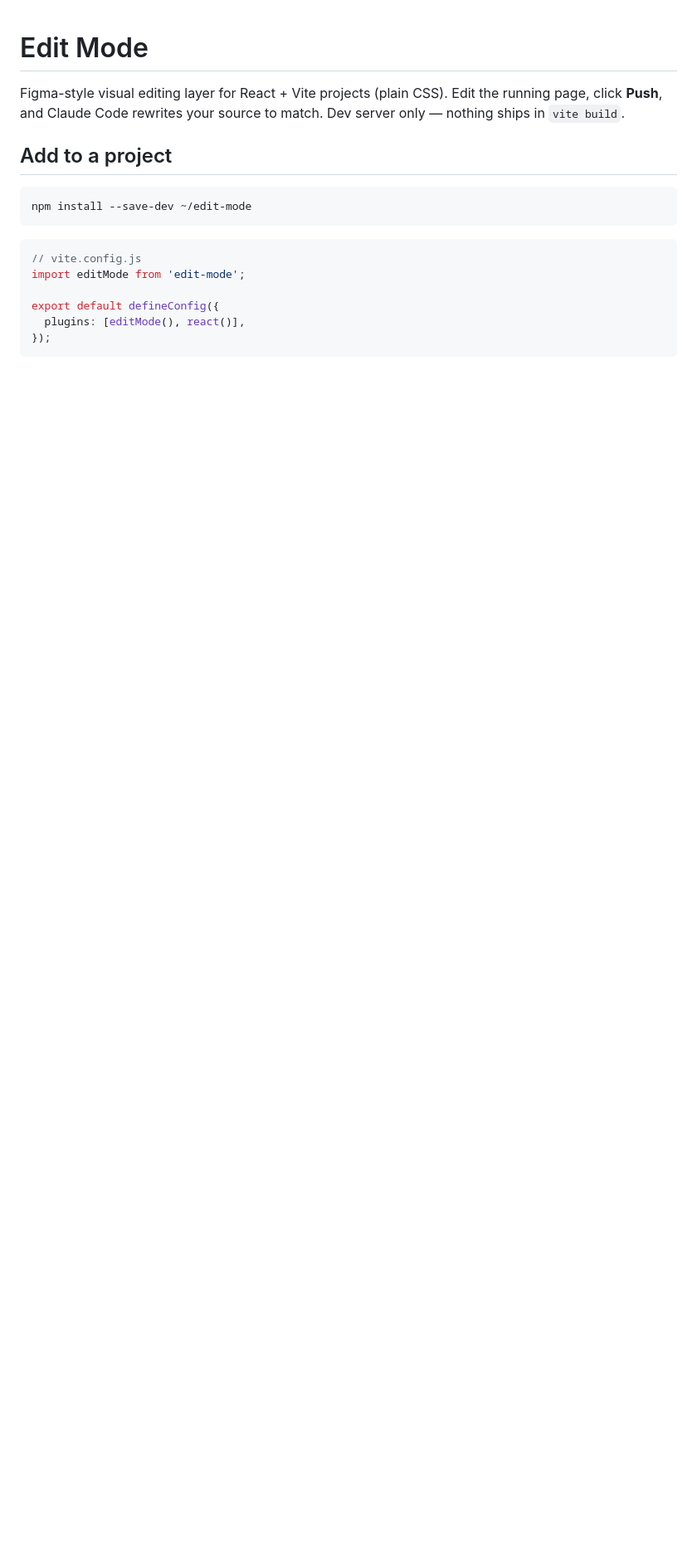
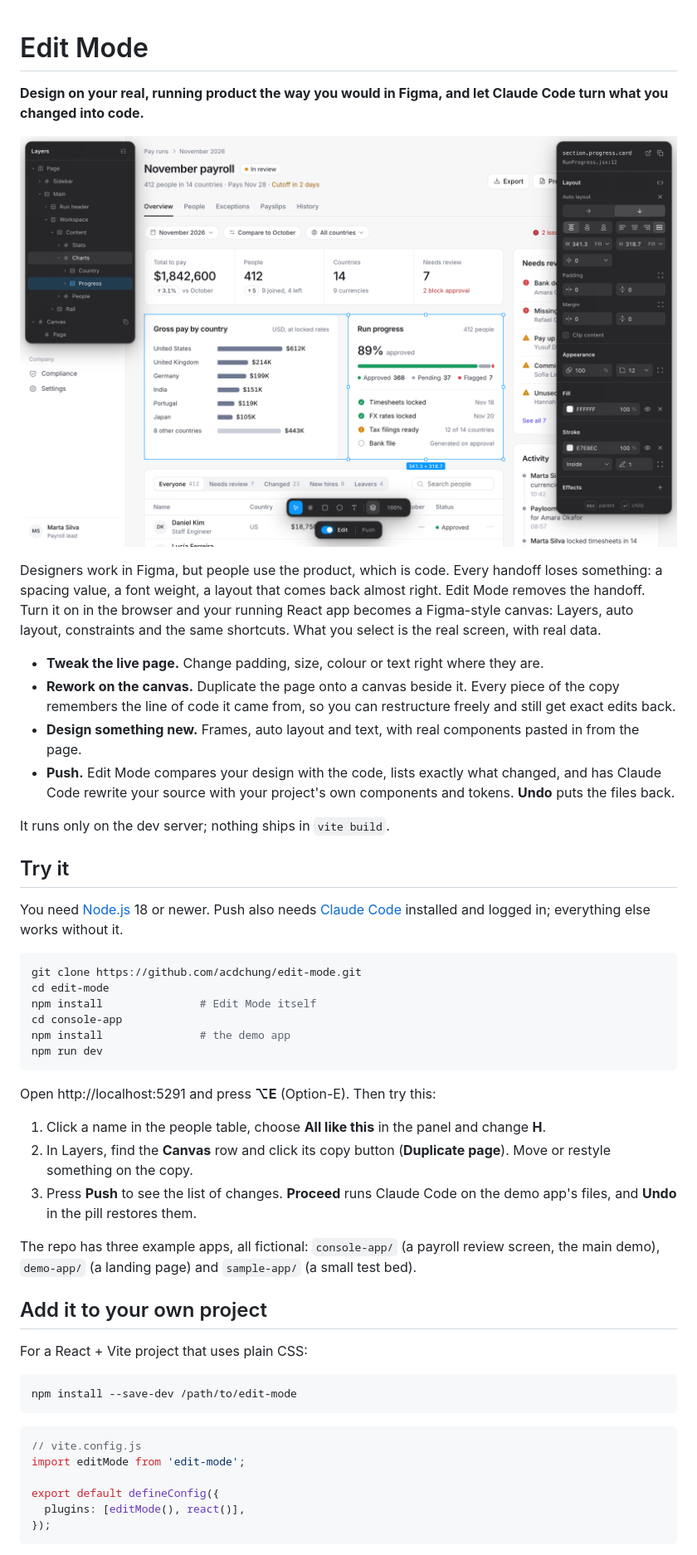
Before and after one commit to acdchung/edit-mode, a Markdown page: README.md, the part around one of its changes. Shown at 83% size. Rendered like a GitHub page; pictures changed too: docs/hero.png (added); blank space fills up the shorter version.

Commit message:
README: a front page for visitors; video script moved out of the repo
Co-Authored-By: Claude Opus 5.5 <noreply@anthropic.com>

````diff
--- a/README.md
+++ b/README.md
@@ -1,11 +1,47 @@
 # Edit Mode
 
-Figma-style visual editing layer for React + Vite projects (plain CSS). Edit the running page, click **Push**, and Claude Code rewrites your source to match. Dev server only — nothing ships in `vite build`.
+**Design on your real, running product the way you would in Figma, and let Claude Code turn what you changed into code.**
 
-## Add to a project
+![Edit Mode on the Payloom Console](docs/hero.png)
+
+<!-- Demo video: [link] -->
+
+Designers work in Figma, but people use the product, which is code. Every handoff loses something: a spacing value, a font weight, a layout that comes back almost right. Edit Mode removes the handoff. Turn it on in the browser and your running React app becomes a Figma-style canvas: Layers, auto layout, constraints and the same shortcuts. What you select is the real screen, with real data.
+
+- **Tweak the live page.** Change padding, size, colour or text right where they are.
+- **Rework on the canvas.** Duplicate the page onto a canvas beside it. Every piece of the copy remembers the line of code it came from, so you can restructure freely and still get exact edits back.
+- **Design something new.** Frames, auto layout and text, with real components pasted in from the page.
+- **Push.** Edit Mode compares your design with the code, lists exactly what changed, and has Claude Code rewrite your source with your project's own components and tokens. **Undo** puts the files back.
+
+It runs only on the dev server; nothing ships in `vite build`.
+
+## Try it
+
+You need [Node.js](https://nodejs.org) 18 or newer. Push also needs [Claude Code](https://claude.com/claude-code) installed and logged in; everything else works without it.
 
 ```sh
-npm install --save-dev ~/edit-mode
+git clone https://github.com/acdchung/edit-mode.git
+cd edit-mode
+npm install               # Edit Mode itself
+cd console-app
+npm install               # the demo app
+npm run dev
+```
+
+Open http://localhost:5291 and press **⌥E** (Option-E). Then try this:
+
+1. Click a name in the people table, choose **All like this** in the panel and change **H**.
+2. In Layers, find the **Canvas** row and click its copy button (**Duplicate page**). Move or restyle something on the copy.
+3. Press **Push** to see the list of changes. **Proceed** runs Claude Code on the demo app's files, and **Undo** in the pill restores them.
+
+The repo has three example apps, all fictional: `console-app/` (a payroll review screen, the main demo), `demo-app/` (a landing page) and `sample-app/` (a small test bed).
+
+## Add it to your own project
+
+For a React + Vite project that uses plain CSS:
+
+```sh
+npm install --save-dev /path/to/edit-mode
 ```
 
 ```js
````
Also changed, not shown: other parts of README.md (+12 -3 lines), CLAUDE.md (+4 -3 lines), ROADMAP.md (+1 -1 lines).
